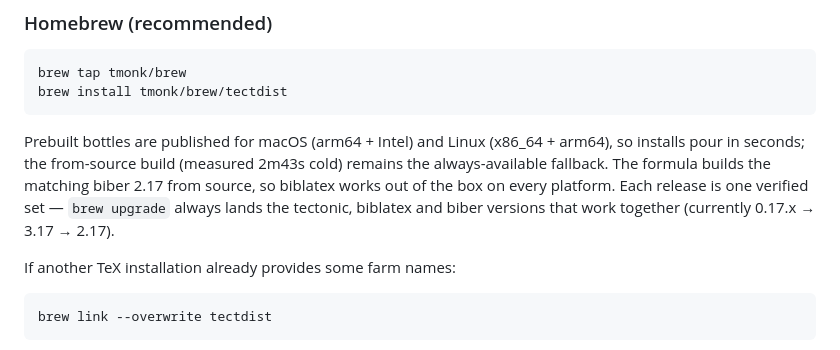
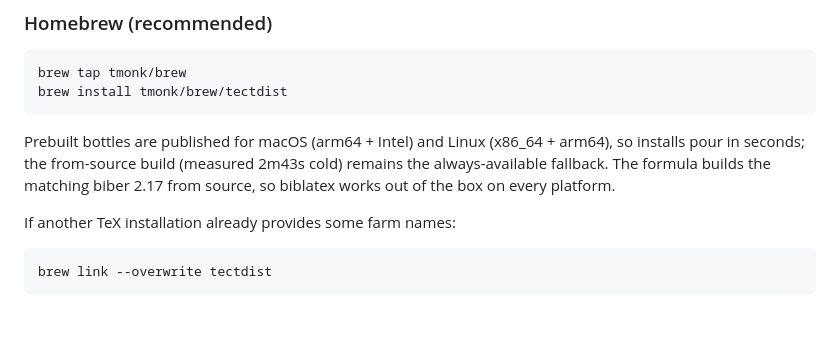
Before and after one commit to tmonk/tectdist, a Markdown page: README.md, the part around the change. Drawn GitHub-style; blank space fills up the shorter version.

Commit message:
docs: drop version-pairing sentence from README install note

```diff
--- a/README.md
+++ b/README.md
@@ -22,9 +22,6 @@ Prebuilt bottles are published for macOS (arm64 + Intel) and Linux (x86_64 +
 arm64), so installs pour in seconds; the from-source build (measured 2m43s
 cold) remains the always-available fallback. The formula builds the matching
 biber 2.17 from source, so biblatex works out of the box on every platform.
-Each release is one verified set — `brew upgrade` always lands the tectonic,
-biblatex and biber versions that work together (currently 0.17.x → 3.17 →
-2.17).
 
 If another TeX installation already provides some farm names:
 
```
